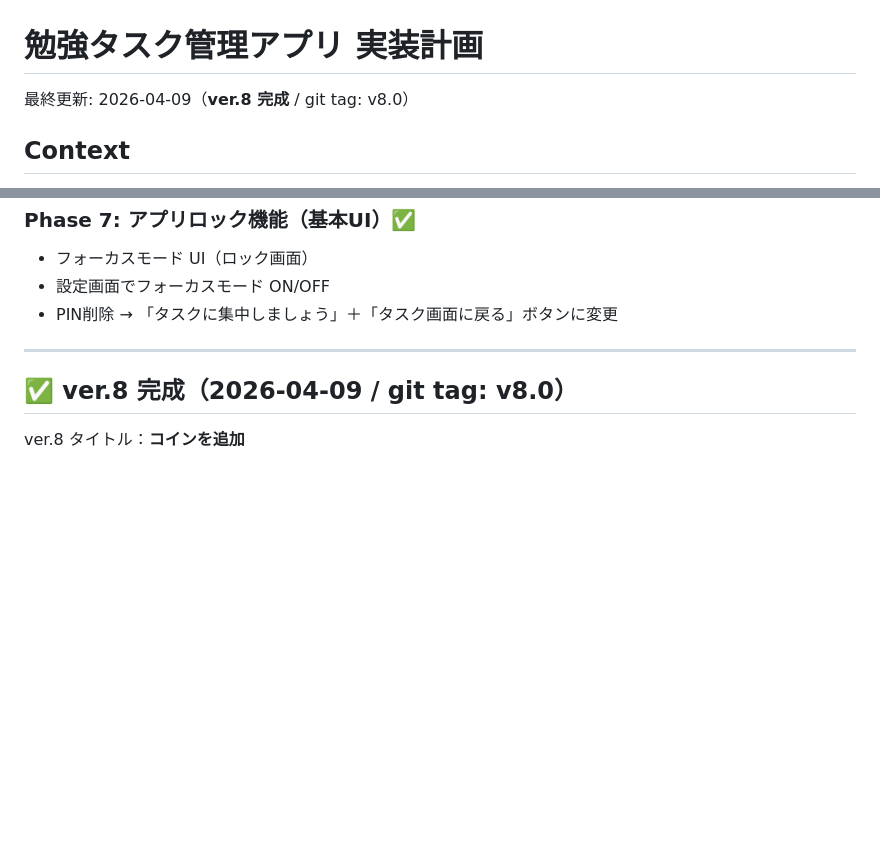
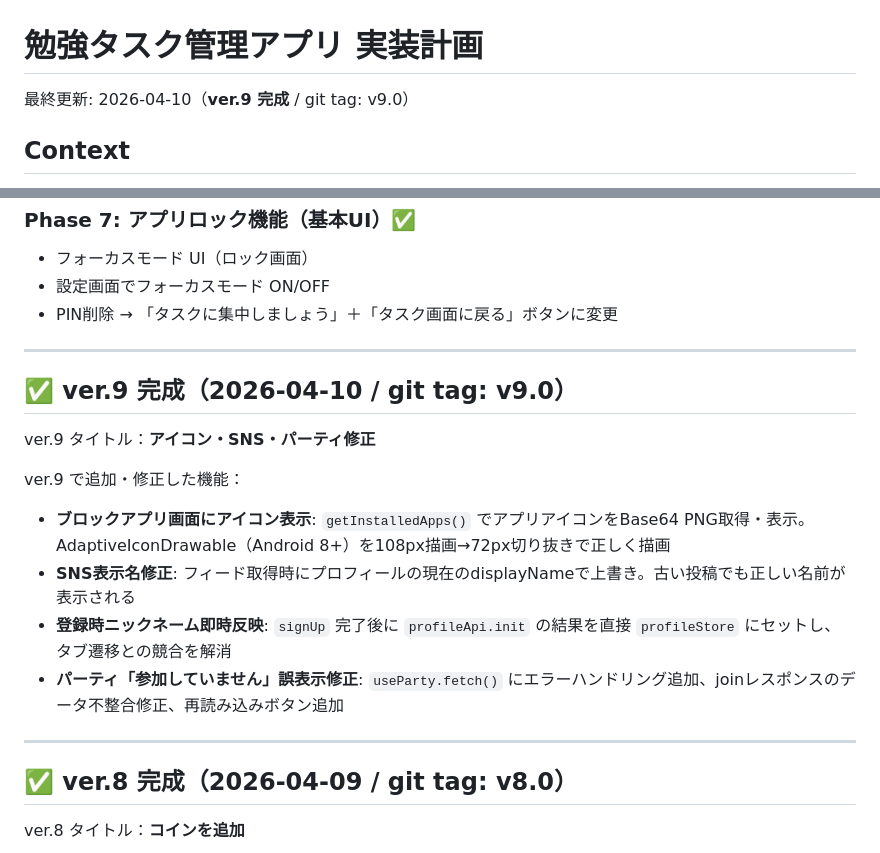
Before and after one commit to rakusa053/TaskQuest, a Markdown page: PLAN.md, 2 parts joined by grey strips. Rendered like a GitHub page; blank space fills up the shorter version.

Commit message:
chore: save ver.9 - アイコン・SNS・パーティ修正
Co-Authored-By: Claude Sonnet 4.6 <noreply@anthropic.com>

```diff
--- a/PLAN.md
+++ b/PLAN.md
@@ -1,6 +1,6 @@
 # 勉強タスク管理アプリ 実装計画
 
-最終更新: 2026-04-09（**ver.8 完成** / git tag: v8.0）
+最終更新: 2026-04-10（**ver.9 完成** / git tag: v9.0）
 
 ## Context
 
@@ -367,6 +367,18 @@ useAuth / useTasks / useStats / useCalendarData / useProfile / useGacha / useBos
 
 ---
 
+## ✅ ver.9 完成（2026-04-10 / git tag: v9.0）
+
+ver.9 タイトル：**アイコン・SNS・パーティ修正**
+
+ver.9 で追加・修正した機能：
+- **ブロックアプリ画面にアイコン表示**: `getInstalledApps()` でアプリアイコンをBase64 PNG取得・表示。AdaptiveIconDrawable（Android 8+）を108px描画→72px切り抜きで正しく描画
+- **SNS表示名修正**: フィード取得時にプロフィールの現在のdisplayNameで上書き。古い投稿でも正しい名前が表示される
+- **登録時ニックネーム即時反映**: `signUp` 完了後に `profileApi.init` の結果を直接 `profileStore` にセットし、タブ遷移との競合を解消
+- **パーティ「参加していません」誤表示修正**: `useParty.fetch()` にエラーハンドリング追加、joinレスポンスのデータ不整合修正、再読み込みボタン追加
+
+---
+
 ## ✅ ver.8 完成（2026-04-09 / git tag: v8.0）
 
 ver.8 タイトル：**コインを追加**
```
